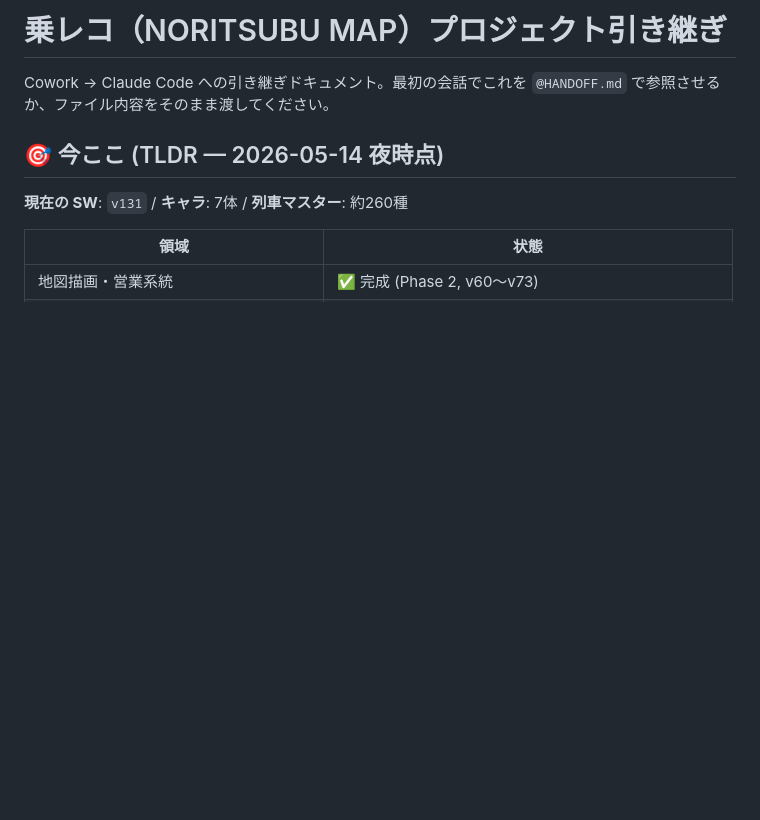
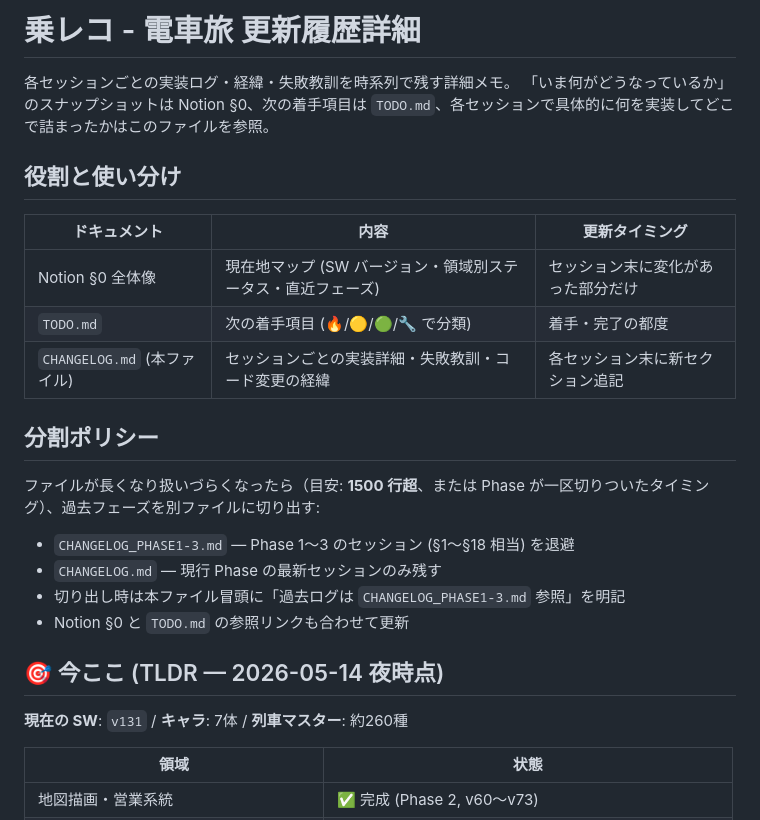
Before and after one commit to yutsutke/norireco, a Markdown page: CHANGELOG.md, the part around the change. GitHub-like rendering; blank space fills up the shorter version.

```diff
--- a/HANDOFF.md
+++ b/CHANGELOG.md
@@ -1,6 +1,23 @@
-# 乗レコ（NORITSUBU MAP）プロジェクト引き継ぎ
+# 乗レコ - 電車旅 更新履歴詳細
 
-Cowork → Claude Code への引き継ぎドキュメント。最初の会話でこれを `@HANDOFF.md` で参照させるか、ファイル内容をそのまま渡してください。
+各セッションごとの実装ログ・経緯・失敗教訓を時系列で残す詳細メモ。
+「いま何がどうなっているか」のスナップショットは Notion §0、次の着手項目は `TODO.md`、各セッションで具体的に何を実装してどこで詰まったかはこのファイルを参照。
+
+## 役割と使い分け
+
+| ドキュメント | 内容 | 更新タイミング |
+|---|---|---|
+| Notion §0 全体像 | 現在地マップ (SW バージョン・領域別ステータス・直近フェーズ) | セッション末に変化があった部分だけ |
+| `TODO.md` | 次の着手項目 (🔥/🟡/🟢/🔧 で分類) | 着手・完了の都度 |
+| `CHANGELOG.md` (本ファイル) | セッションごとの実装詳細・失敗教訓・コード変更の経緯 | 各セッション末に新セクション追記 |
+
+## 分割ポリシー
+
+ファイルが長くなり扱いづらくなったら（目安: **1500 行超**、または Phase が一区切りついたタイミング）、過去フェーズを別ファイルに切り出す:
+- `CHANGELOG_PHASE1-3.md` — Phase 1〜3 のセッション (§1〜§18 相当) を退避
+- `CHANGELOG.md` — 現行 Phase の最新セッションのみ残す
+- 切り出し時は本ファイル冒頭に「過去ログは `CHANGELOG_PHASE1-3.md` 参照」を明記
+- Notion §0 と `TODO.md` の参照リンクも合わせて更新
 
 ## 🎯 今ここ (TLDR — 2026-05-14 夜時点)
 
```
Also changed, not shown: TODO.md (+48 -4 lines).
